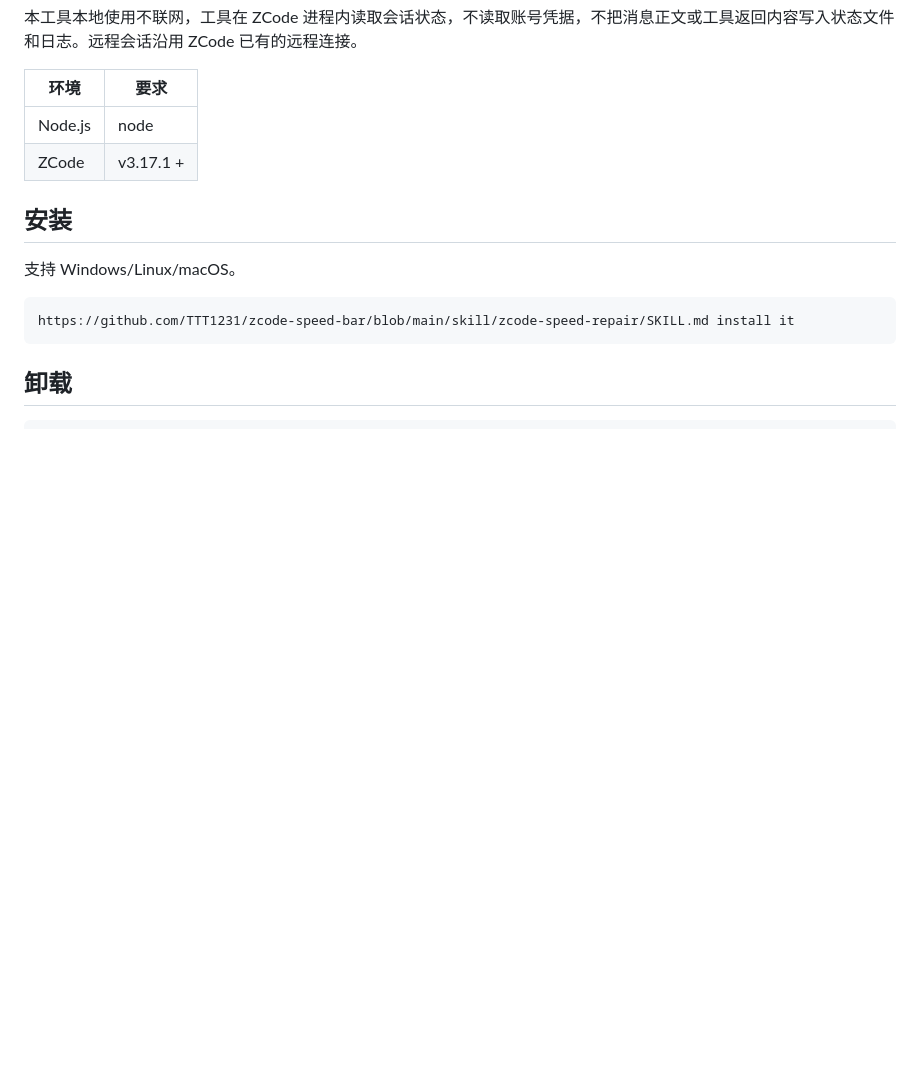
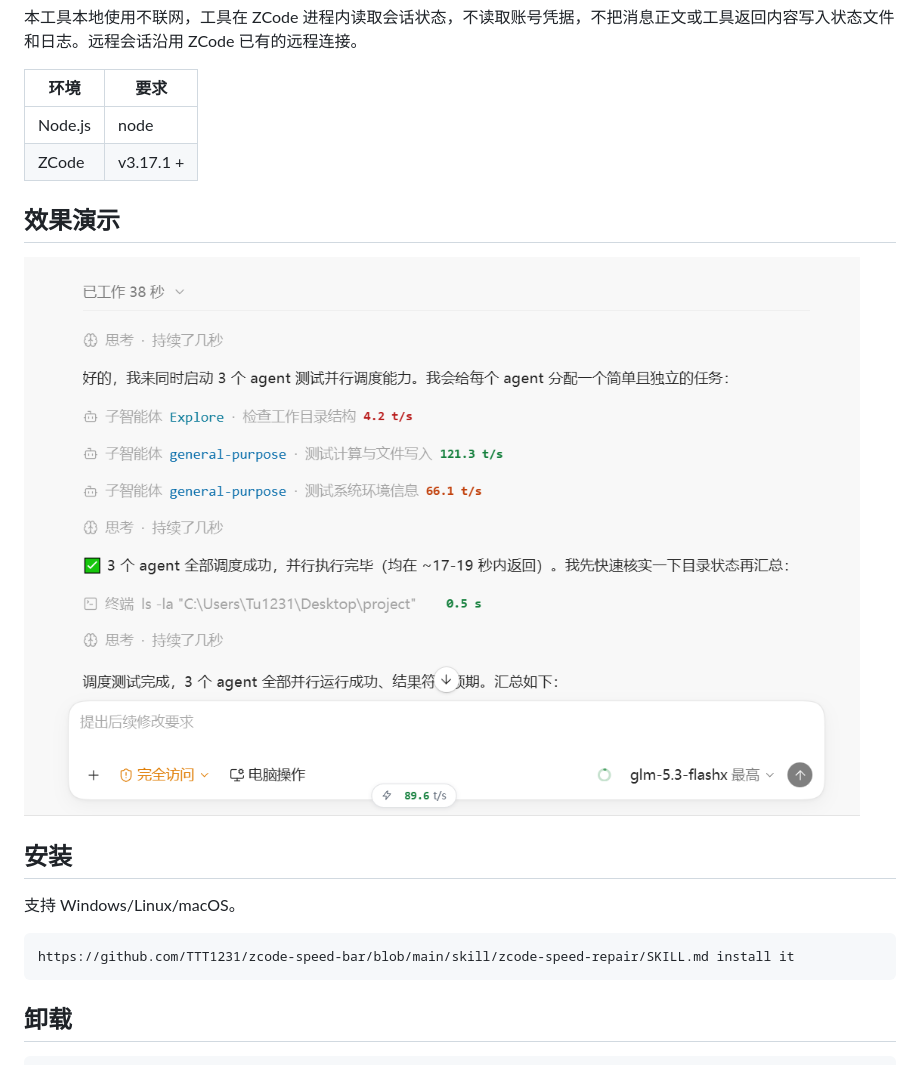
Before and after one commit to TTT1231/zcode-speed-bar, a Markdown page: README.md, the part around the change. Drawn GitHub-style; pictures changed too: demo.png (added); blank space fills up the shorter version.

Commit message:
README 效果演示加入 demo.png 截图

```diff
--- a/README.md
+++ b/README.md
@@ -8,6 +8,10 @@ ZCode 状态条：实时速度显示进度条。
 | ------- | --------- |
 | Node.js | node      |
 | ZCode   | v3.17.1 + |
+
+## 效果演示
+
+![ZCode 速度悬浮条效果演示](./demo.png)
 
 ## 安装
 
```
